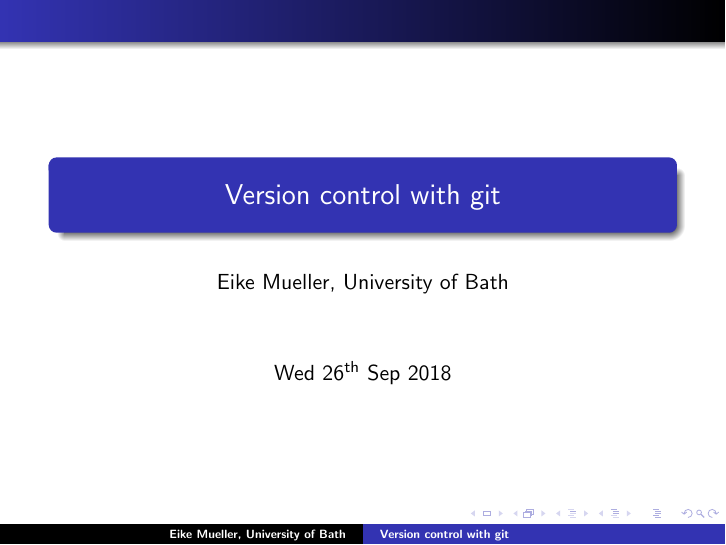
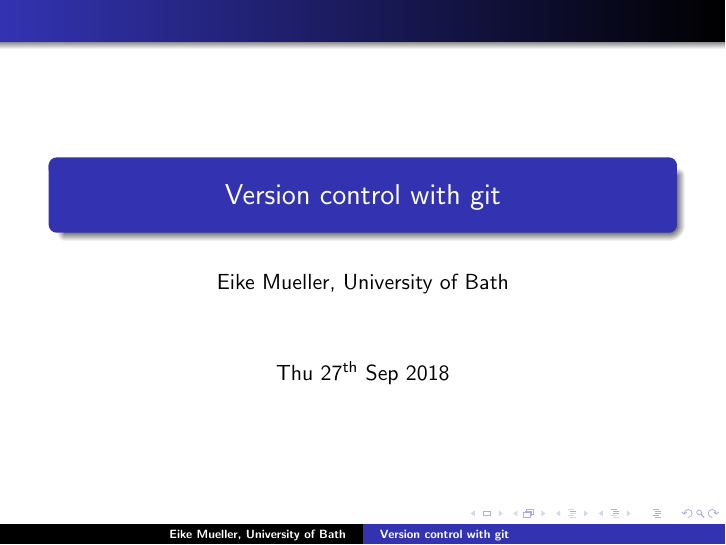
Before and after one commit to eikehmueller/samba-git-tutorial, LaTeX slides (slides/slides.tex): page 1 of 14. Compiled offline with pdfLaTeX.

Commit message:
Fixed date

```diff
--- a/slides/slides.tex
+++ b/slides/slides.tex
@@ -5,7 +5,7 @@
 \begin{document}
 \title{Version control with git}
 \author{Eike Mueller, University of Bath}
-\date{Wed $26^{\text{th}}$ Sep 2018}
+\date{Thu $27^{\text{th}}$ Sep 2018}
 
 %%%%%%%%%%%%%%%%%%%%%%%%%%%%%%%%%%%%%%%%%%%%%%%%%%%%%%%%%%%%%%%%%%%%%%
 
```
